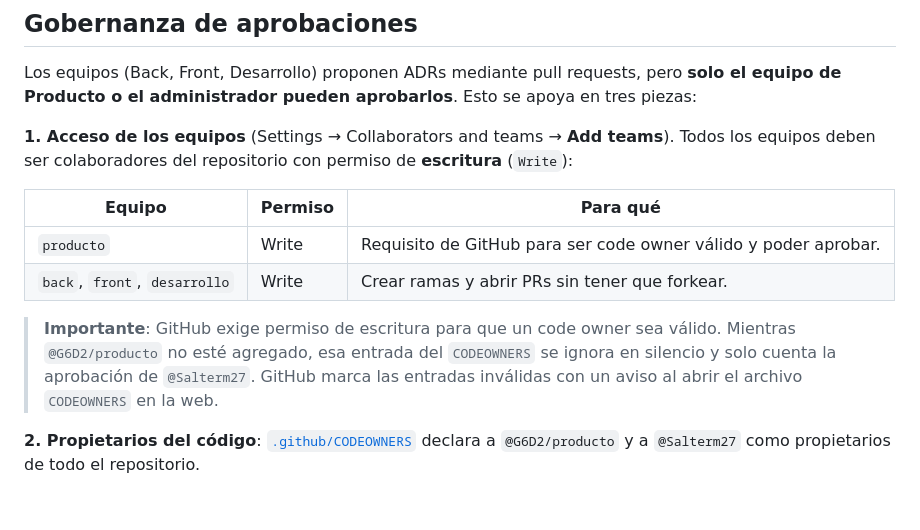
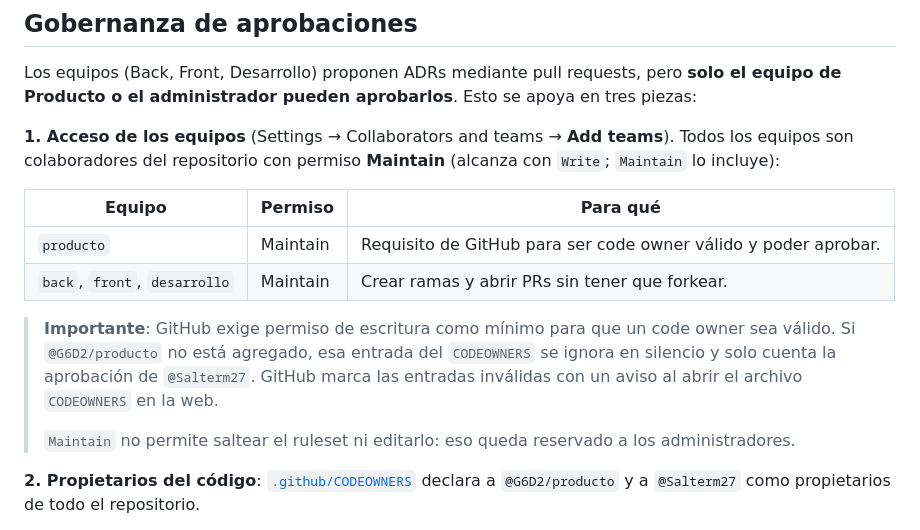
Before and after one commit to G6D2/ADRs, a Markdown page: README.md, the part around the change. GitHub-like rendering; blank space fills up the shorter version.

Commit message:
Reflejar el permiso Maintain otorgado a los equipos
Co-Authored-By: Claude Opus 5 <noreply@anthropic.com>
Claude-Session: https://claude.ai/code/session_01XwwRMthGZiLhr8S3LhBFSi

```diff
--- a/README.md
+++ b/README.md
@@ -110,19 +110,22 @@ pero **solo el equipo de Producto o el administrador pueden aprobarlos**. Esto
 se apoya en tres piezas:
 
 **1. Acceso de los equipos** (Settings → Collaborators and teams → **Add
-teams**). Todos los equipos deben ser colaboradores del repositorio con
-permiso de **escritura** (`Write`):
+teams**). Todos los equipos son colaboradores del repositorio con permiso
+**Maintain** (alcanza con `Write`; `Maintain` lo incluye):
 
 | Equipo | Permiso | Para qué |
 |---|---|---|
-| `producto` | Write | Requisito de GitHub para ser code owner válido y poder aprobar. |
-| `back`, `front`, `desarrollo` | Write | Crear ramas y abrir PRs sin tener que forkear. |
+| `producto` | Maintain | Requisito de GitHub para ser code owner válido y poder aprobar. |
+| `back`, `front`, `desarrollo` | Maintain | Crear ramas y abrir PRs sin tener que forkear. |
 
-> **Importante**: GitHub exige permiso de escritura para que un code owner sea
-> válido. Mientras `@G6D2/producto` no esté agregado, esa entrada del
+> **Importante**: GitHub exige permiso de escritura como mínimo para que un
+> code owner sea válido. Si `@G6D2/producto` no está agregado, esa entrada del
 > `CODEOWNERS` se ignora en silencio y solo cuenta la aprobación de
 > `@Salterm27`. GitHub marca las entradas inválidas con un aviso al abrir el
 > archivo `CODEOWNERS` en la web.
+>
+> `Maintain` no permite saltear el ruleset ni editarlo: eso queda reservado a
+> los administradores.
 
 **2. Propietarios del código**: [`.github/CODEOWNERS`](.github/CODEOWNERS)
 declara a `@G6D2/producto` y a `@Salterm27` como propietarios de todo el
```
